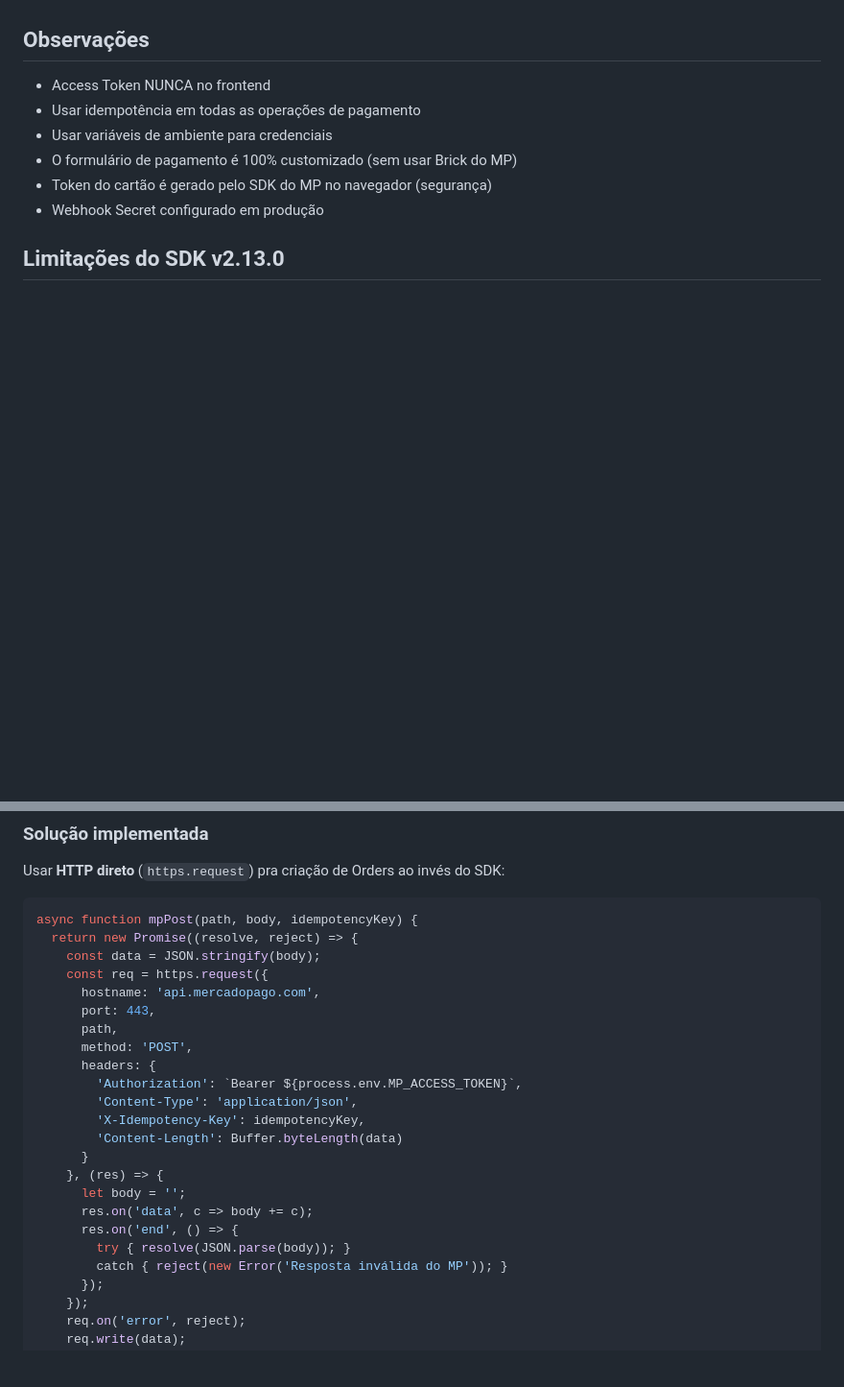
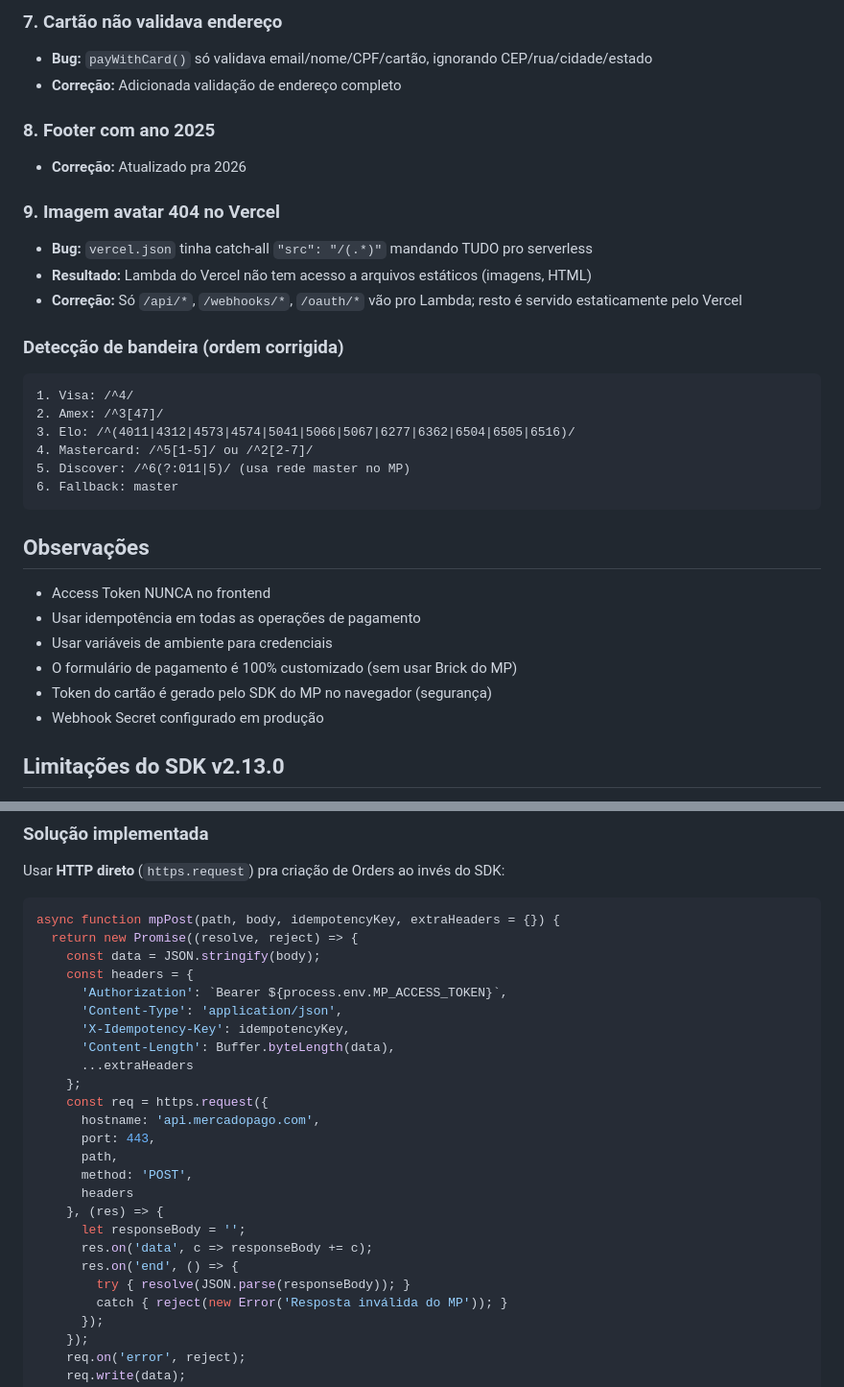
Before and after one commit to Web-site-007/martina-olvr, a Markdown page: AGENTS.md, 2 parts joined by grey strips. Shown at 96% size. GitHub-like rendering; blank space fills up the shorter version.

````diff
--- a/AGENTS.md
+++ b/AGENTS.md
@@ -286,3 +320,24 @@ Leia `/public/.env` no início de cada sessão pra acessar:
+### 7. Cartão não validava endereço
+- **Bug:** `payWithCard()` só validava email/nome/CPF/cartão, ignorando CEP/rua/cidade/estado
+- **Correção:** Adicionada validação de endereço completo
+
+### 8. Footer com ano 2025
+- **Correção:** Atualizado pra 2026
+
+### 9. Imagem avatar 404 no Vercel
+- **Bug:** `vercel.json` tinha catch-all `"src": "/(.*)"` mandando TUDO pro serverless
+- **Resultado:** Lambda do Vercel não tem acesso a arquivos estáticos (imagens, HTML)
+- **Correção:** Só `/api/*`, `/webhooks/*`, `/oauth/*` vão pro Lambda; resto é servido estaticamente pelo Vercel
+
+### Detecção de bandeira (ordem corrigida)
+```
+1. Visa: /^4/
+2. Amex: /^3[47]/
+3. Elo: /^(4011|4312|4573|4574|5041|5066|5067|6277|6362|6504|6505|6516)/
+4. Mastercard: /^5[1-5]/ ou /^2[2-7]/
+5. Discover: /^6(?:011|5)/ (usa rede master no MP)
+6. Fallback: master
+```
 
 ## Observações
 - Access Token NUNCA no frontend
@@ -306,25 +361,27 @@ O SDK Node.js do Mercado Pago (v2.13.0) tem validação estrita no método `Orde
 Usar **HTTP direto** (`https.request`) pra criação de Orders ao invés do SDK:
 
 ```js
-async function mpPost(path, body, idempotencyKey) {
+async function mpPost(path, body, idempotencyKey, extraHeaders = {}) {
   return new Promise((resolve, reject) => {
     const data = JSON.stringify(body);
+    const headers = {
+      'Authorization': `Bearer ${process.env.MP_ACCESS_TOKEN}`,
+      'Content-Type': 'application/json',
+      'X-Idempotency-Key': idempotencyKey,
+      'Content-Length': Buffer.byteLength(data),
+      ...extraHeaders
+    };
     const req = https.request({
       hostname: 'api.mercadopago.com',
       port: 443,
       path,
       method: 'POST',
-      headers: {
-        'Authorization': `Bearer ${process.env.MP_ACCESS_TOKEN}`,
-        'Content-Type': 'application/json',
-        'X-Idempotency-Key': idempotencyKey,
-        'Content-Length': Buffer.byteLength(data)
-      }
+      headers
     }, (res) => {
-      let body = '';
-      res.on('data', c => body += c);
+      let responseBody = '';
+      res.on('data', c => responseBody += c);
       res.on('end', () => {
-        try { resolve(JSON.parse(body)); }
+        try { resolve(JSON.parse(responseBody)); }
         catch { reject(new Error('Resposta inválida do MP')); }
       });
     });
````
Also changed, not shown: other parts of AGENTS.md (+34 -0 lines).
